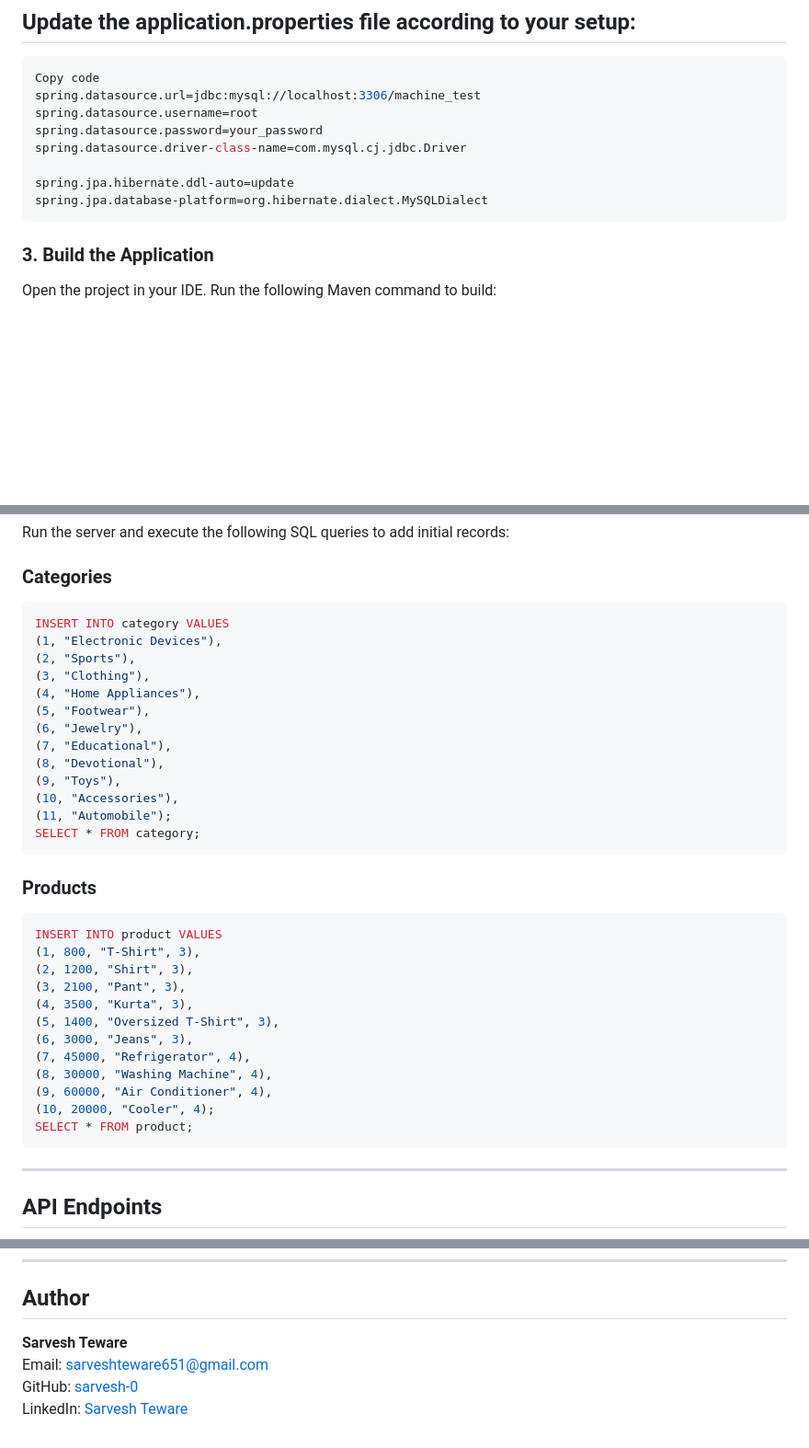
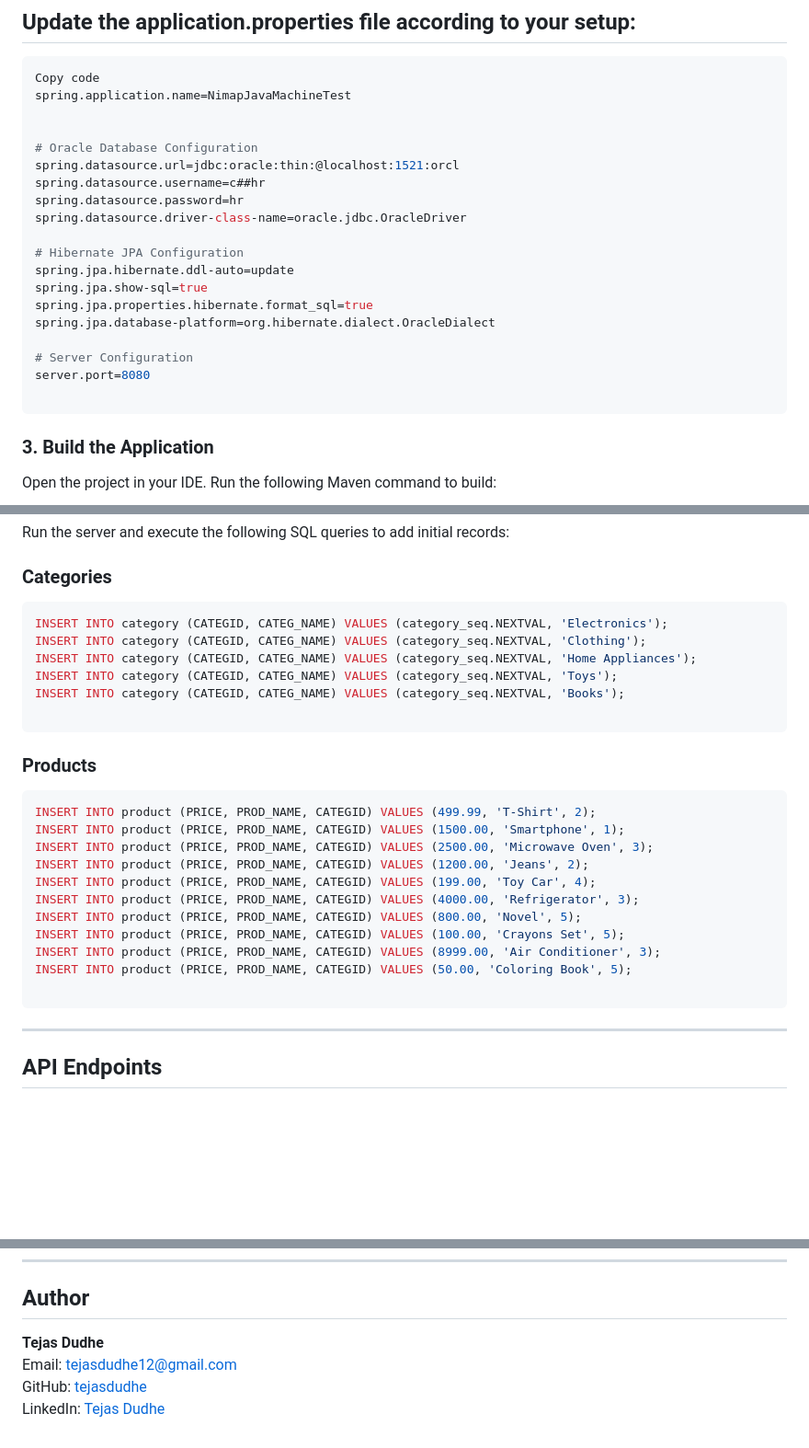
Before and after one commit to tejasdudhe/NimapTask, a Markdown page: README.md, 3 parts joined by grey strips. Shown at 92% size. Drawn GitHub-style; blank space fills up the shorter version.

````diff
--- a/README.md
+++ b/README.md
@@ -44,13 +44,24 @@ CREATE DATABASE machine_test;
 ## Update the application.properties file according to your setup:
 ```properties
 Copy code
-spring.datasource.url=jdbc:mysql://localhost:3306/machine_test
-spring.datasource.username=root
-spring.datasource.password=your_password
-spring.datasource.driver-class-name=com.mysql.cj.jdbc.Driver
+spring.application.name=NimapJavaMachineTest
 
+
+# Oracle Database Configuration
+spring.datasource.url=jdbc:oracle:thin:@localhost:1521:orcl
+spring.datasource.username=c##hr
+spring.datasource.password=hr
+spring.datasource.driver-class-name=oracle.jdbc.OracleDriver
+
+# Hibernate JPA Configuration
 spring.jpa.hibernate.ddl-auto=update
-spring.jpa.database-platform=org.hibernate.dialect.MySQLDialect
+spring.jpa.show-sql=true
+spring.jpa.properties.hibernate.format_sql=true
+spring.jpa.database-platform=org.hibernate.dialect.OracleDialect
+
+# Server Configuration
+server.port=8080
+
 ```
 ### 3. Build the Application
 Open the project in your IDE.
@@ -75,35 +86,27 @@ Run the server and execute the following SQL queries to add initial records:
 
 ### Categories
 ```sql
-INSERT INTO category VALUES
-(1, "Electronic Devices"),
-(2, "Sports"),
-(3, "Clothing"),
-(4, "Home Appliances"),
-(5, "Footwear"),
-(6, "Jewelry"),
-(7, "Educational"),
-(8, "Devotional"),
-(9, "Toys"),
-(10, "Accessories"),
-(11, "Automobile");
-SELECT * FROM category;
+INSERT INTO category (CATEGID, CATEG_NAME) VALUES (category_seq.NEXTVAL, 'Electronics');
+INSERT INTO category (CATEGID, CATEG_NAME) VALUES (category_seq.NEXTVAL, 'Clothing');
+INSERT INTO category (CATEGID, CATEG_NAME) VALUES (category_seq.NEXTVAL, 'Home Appliances');
+INSERT INTO category (CATEGID, CATEG_NAME) VALUES (category_seq.NEXTVAL, 'Toys');
+INSERT INTO category (CATEGID, CATEG_NAME) VALUES (category_seq.NEXTVAL, 'Books');
+
 ```
 
 ### Products
 ```sql
-INSERT INTO product VALUES
-(1, 800, "T-Shirt", 3),
-(2, 1200, "Shirt", 3),
-(3, 2100, "Pant", 3),
-(4, 3500, "Kurta", 3),
-(5, 1400, "Oversized T-Shirt", 3),
-(6, 3000, "Jeans", 3),
-(7, 45000, "Refrigerator", 4),
-(8, 30000, "Washing Machine", 4),
-(9, 60000, "Air Conditioner", 4),
-(10, 20000, "Cooler", 4);
-SELECT * FROM product;
+INSERT INTO product (PRICE, PROD_NAME, CATEGID) VALUES (499.99, 'T-Shirt', 2);
+INSERT INTO product (PRICE, PROD_NAME, CATEGID) VALUES (1500.00, 'Smartphone', 1);
+INSERT INTO product (PRICE, PROD_NAME, CATEGID) VALUES (2500.00, 'Microwave Oven', 3);
+INSERT INTO product (PRICE, PROD_NAME, CATEGID) VALUES (1200.00, 'Jeans', 2);
+INSERT INTO product (PRICE, PROD_NAME, CATEGID) VALUES (199.00, 'Toy Car', 4);
+INSERT INTO product (PRICE, PROD_NAME, CATEGID) VALUES (4000.00, 'Refrigerator', 3);
+INSERT INTO product (PRICE, PROD_NAME, CATEGID) VALUES (800.00, 'Novel', 5);
+INSERT INTO product (PRICE, PROD_NAME, CATEGID) VALUES (100.00, 'Crayons Set', 5);
+INSERT INTO product (PRICE, PROD_NAME, CATEGID) VALUES (8999.00, 'Air Conditioner', 3);
+INSERT INTO product (PRICE, PROD_NAME, CATEGID) VALUES (50.00, 'Coloring Book', 5);
+
 ```
 
 ---
@@ -218,7 +221,7 @@ This project is licensed under the MIT License.
 
 ## Author
 
-**Sarvesh Teware**
-Email: [sarveshteware651@gmail.com](mailto:sarveshteware651@gmail.com)
-GitHub: [sarvesh-0](https://github.com/sarvesh-0)
-LinkedIn: [Sarvesh Teware](https://linkedin.com/in/sarvesh-teware)
+**Tejas Dudhe**
+Email: [tejasdudhe12@gmail.com](mailto:tejasdudhe12@gmail.com)
+GitHub: [tejasdudhe](https://github.com/tejasdudhe)
+LinkedIn: [Tejas Dudhe](https://linkedin.com/in/tejasdudhe)
````
Also changed, not shown: other parts of README.md (+2 -2 lines).
